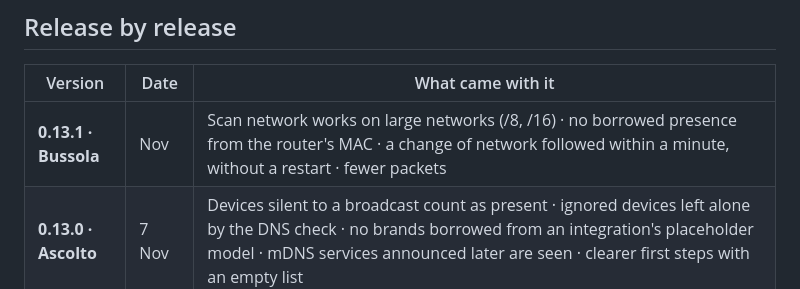
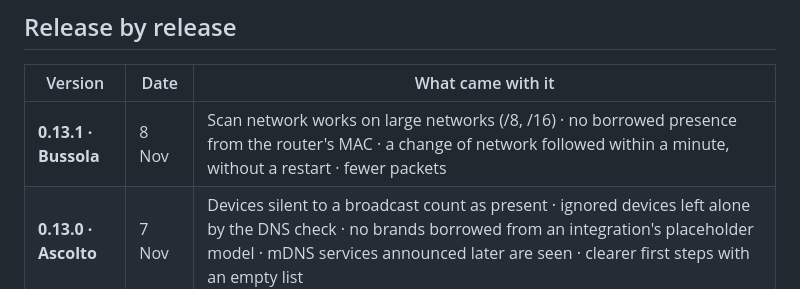
Before and after one commit to Sived80/vedetta, a Markdown page: docs/ROADMAP.md, the part around the change. GitHub-like rendering.

Commit message:
docs(roadmap): 0.13.1 release date
Co-Authored-By: Claude Opus 5.5 <noreply@anthropic.com>

```diff
--- a/docs/ROADMAP.md
+++ b/docs/ROADMAP.md
@@ -10,7 +10,7 @@ What is built, release by release, and what is planned.
 
 | Version | Date | What came with it |
 |---|---|---|
-| **0.13.1 · Bussola** | Nov | Scan network works on large networks (/8, /16) · no borrowed presence from the router's MAC · a change of network followed within a minute, without a restart · fewer packets |
+| **0.13.1 · Bussola** | 8 Nov | Scan network works on large networks (/8, /16) · no borrowed presence from the router's MAC · a change of network followed within a minute, without a restart · fewer packets |
 | **0.13.0 · Ascolto** | 7 Nov | Devices silent to a broadcast count as present · ignored devices left alone by the DNS check · no brands borrowed from an integration's placeholder model · mDNS services announced later are seen · clearer first steps with an empty list |
 | **0.12.0 · Sigillo** | 5 Nov | Signed images built by GitHub, checkable by anyone · a Cameras group, handled gently · no fixed port · the devices shared with Home Assistant are visible, and the learned ones easy to remove · fewer false double NAT warnings and wrong names · a stricter page |
 | **0.11.0 · Polso** | 4 Nov | The network doctor for everyone: duplicate addresses, restarts that repeat, devices that drop together, a slower gateway · networks wider than a /24 shown as they are · the hour of the nightly maintenance is yours · only Home Assistant can open the app |
```
